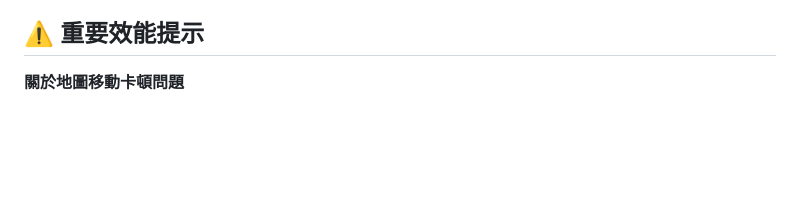
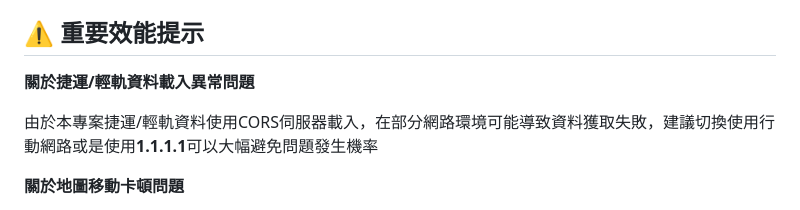
Before and after one commit to potatosserver/kaohsiung-go, a Markdown page: README.md, the part around the change. Drawn GitHub-style; blank space fills up the shorter version.

```diff
--- a/README.md
+++ b/README.md
@@ -22,6 +22,10 @@
 *   **圖層管理**：可自由開關特定運具圖層（例如只看捷運或只看 YouBike）。
 
 ## ⚠️ 重要效能提示
+
+**關於捷運/輕軌資料載入異常問題**
+
+由於本專案捷運/輕軌資料使用CORS伺服器載入，在部分網路環境可能導致資料獲取失敗，建議切換使用行動網路或是使用**1.1.1.1**可以大幅避免問題發生機率
 
 **關於地圖移動卡頓問題**
 
```
